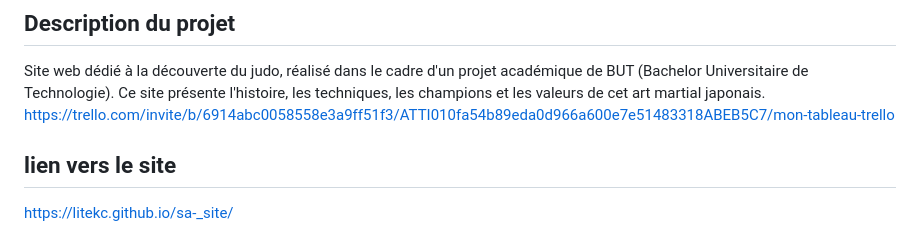
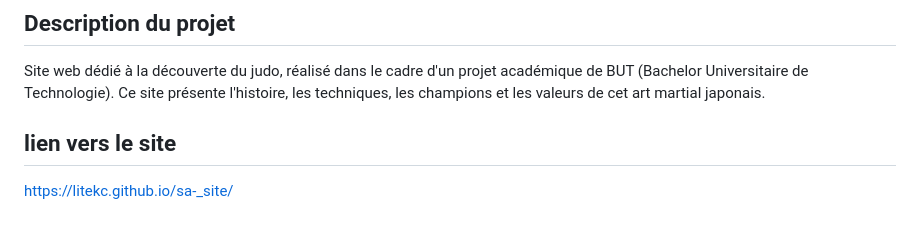
Before and after one commit to litekc/sa-_site, a Markdown page: README.md, the part around the change. Rendered like a GitHub page.

```diff
--- a/README.md
+++ b/README.md
@@ -3,7 +3,7 @@
 ## Description du projet
 
 Site web dédié à la découverte du judo, réalisé dans le cadre d'un projet académique de BUT (Bachelor Universitaire de Technologie). Ce site présente l'histoire, les techniques, les champions et les valeurs de cet art martial japonais.
-https://trello.com/invite/b/6914abc0058558e3a9ff51f3/ATTI010fa54b89eda0d966a600e7e51483318ABEB5C7/mon-tableau-trello
+
 
 
 ## lien vers le site
```
